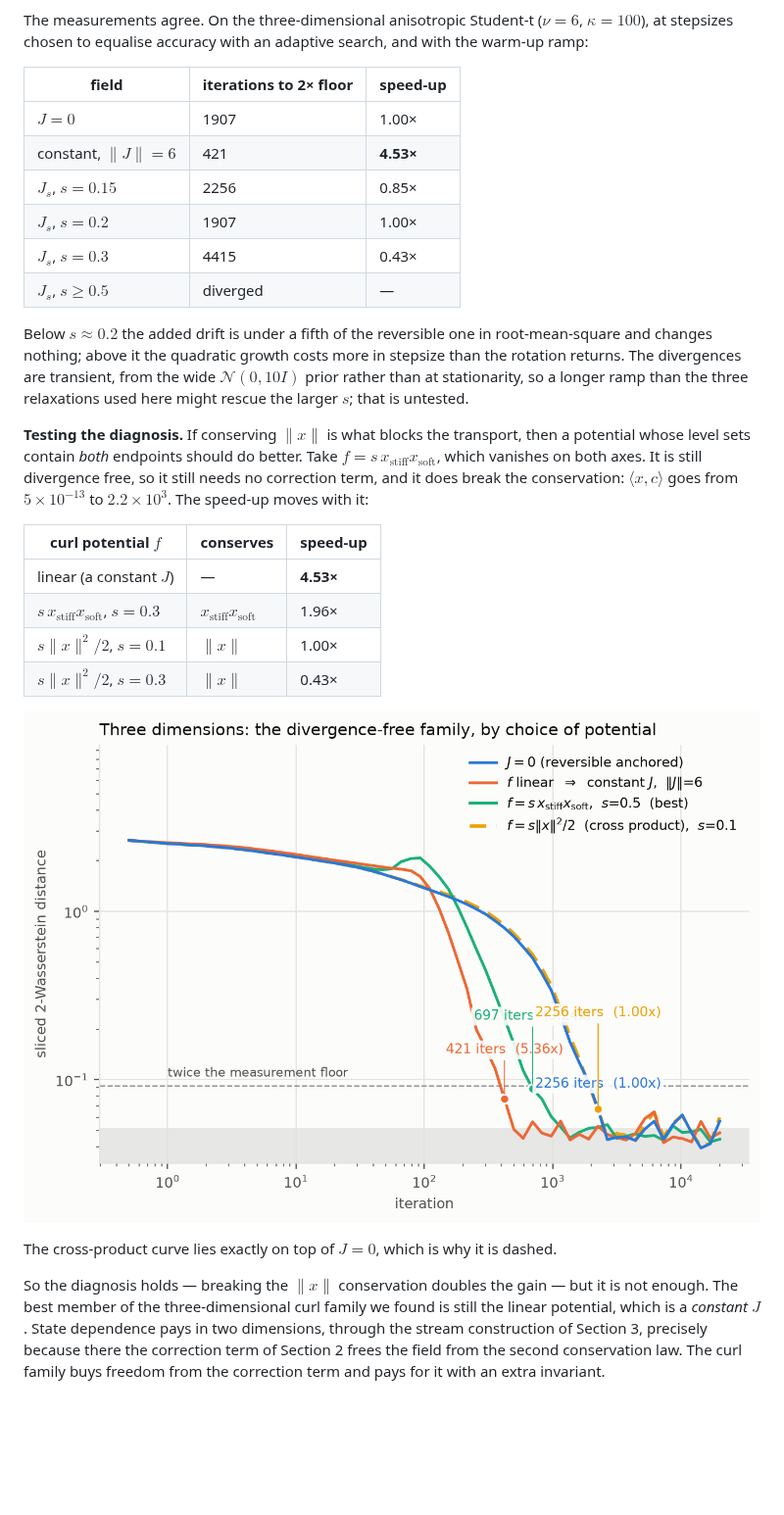
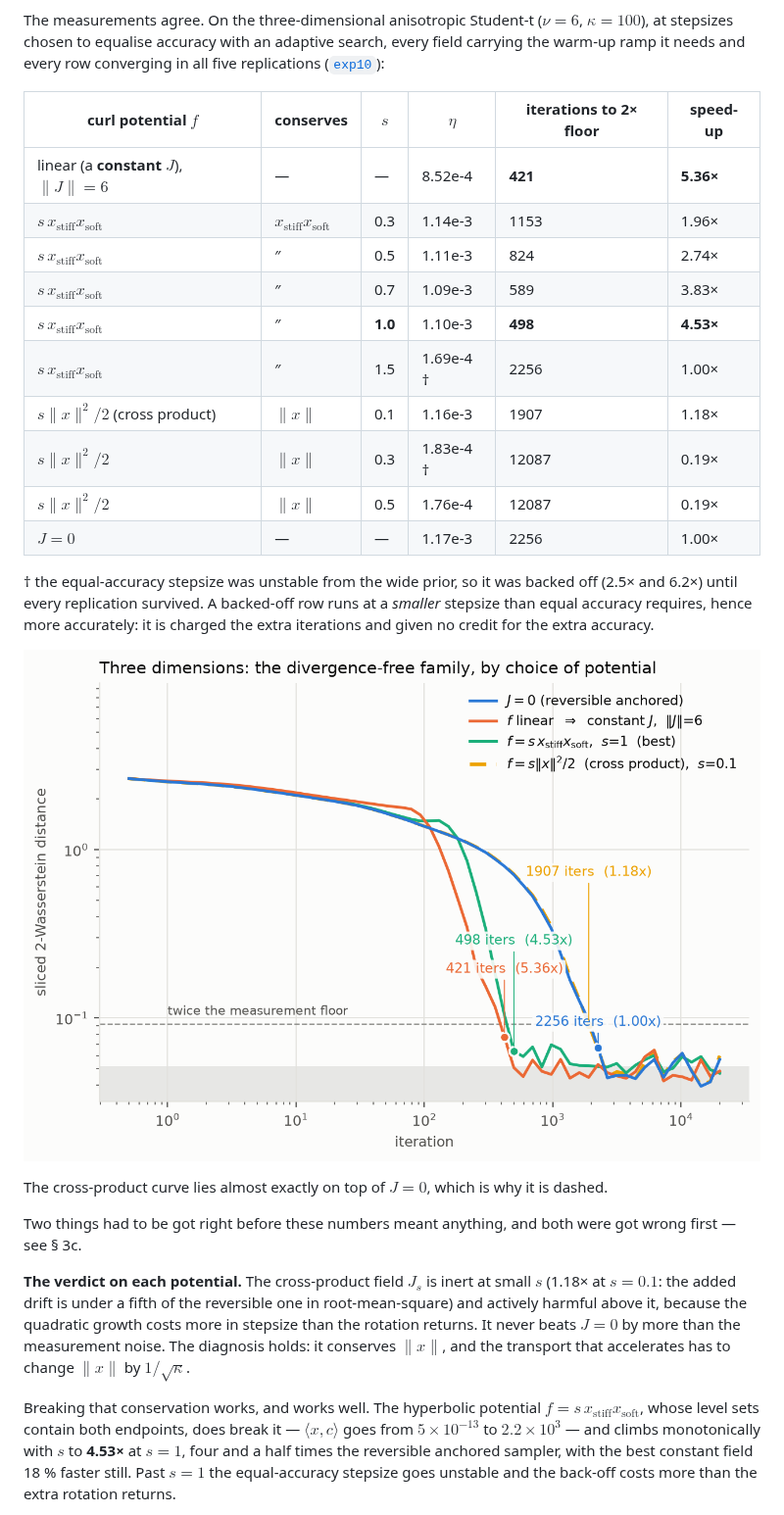
Before and after one commit to pervezali1/Accelerating-Non-Differentiable-sampling, a Markdown page: docs/STATE_DEPENDENT.md, the part around one of its changes. Shown at 98% size. Rendered like a GitHub page; pictures changed too: results/figures/fig11_curl_potentials_light.png; blank space fills up the shorter version.

```diff
--- a/docs/STATE_DEPENDENT.md
+++ b/docs/STATE_DEPENDENT.md
@@ -120,46 +120,47 @@ $1/\sqrt\kappa$. A field that conserves $\|x\|$ cannot connect them.
 
 The measurements agree. On the three-dimensional anisotropic Student-t
 ($\nu=6$, $\kappa=100$), at stepsizes chosen to equalise accuracy with an
-adaptive search, and with the warm-up ramp:
+adaptive search, every field carrying the warm-up ramp it needs and every row
+converging in all five replications ([`exp10`](../experiments/exp10_curl_potentials.py)):
 
-| field | iterations to 2× floor | speed-up |
-|---|---|---|
-| $J = 0$ | 1907 | 1.00× |
-| constant, $\|J\|=6$ | 421 | **4.53×** |
-| $J_s$, $s = 0.15$ | 2256 | 0.85× |
-| $J_s$, $s = 0.2$ | 1907 | 1.00× |
-| $J_s$, $s = 0.3$ | 4415 | 0.43× |
-| $J_s$, $s \ge 0.5$ | diverged | — |
+| curl potential $f$ | conserves | $s$ | $\eta$ | iterations to 2× floor | speed-up |
+|---|---|---|---|---|---|
+| linear (a **constant** $J$), $\|J\|=6$ | — | — | 8.52e-4 | **421** | **5.36×** |
+| $s\,x_{\text{stiff}}x_{\text{soft}}$ | $x_{\text{stiff}}x_{\text{soft}}$ | 0.3 | 1.14e-3 | 1153 | 1.96× |
+| $s\,x_{\text{stiff}}x_{\text{soft}}$ | ″ | 0.5 | 1.11e-3 | 824 | 2.74× |
+| $s\,x_{\text{stiff}}x_{\text{soft}}$ | ″ | 0.7 | 1.09e-3 | 589 | 3.83× |
+| $s\,x_{\text{stiff}}x_{\text{soft}}$ | ″ | **1.0** | 1.10e-3 | **498** | **4.53×** |
+| $s\,x_{\text{stiff}}x_{\text{soft}}$ | ″ | 1.5 | 1.69e-4 † | 2256 | 1.00× |
+| $s\|x\|^2/2$ (cross product) | $\|x\|$ | 0.1 | 1.16e-3 | 1907 | 1.18× |
+| $s\|x\|^2/2$ | $\|x\|$ | 0.3 | 1.83e-4 † | 12087 | 0.19× |
+| $s\|x\|^2/2$ | $\|x\|$ | 0.5 | 1.76e-4 | 12087 | 0.19× |
+| $J = 0$ | — | — | 1.17e-3 | 2256 | 1.00× |
 
-Below $s\approx 0.2$ the added drift is under a fifth of the reversible one in
-root-mean-square and changes nothing; above it the quadratic growth costs more
-in stepsize than the rotation returns. The divergences are transient, from the
-wide $\mathcal N(0,10I)$ prior rather than at stationarity, so a longer ramp
-than the three relaxations used here might rescue the larger $s$; that is
-untested.
-
-**Testing the diagnosis.** If conserving $\|x\|$ is what blocks the transport,
-then a potential whose level sets contain *both* endpoints should do better.
-Take $f = s\,x_{\text{stiff}}x_{\text{soft}}$, which vanishes on both axes. It is
-still divergence free, so it still needs no correction term, and it does break
-the conservation: $\langle x, c\rangle$ goes from $5\times10^{-13}$ to
-$2.2\times10^{3}$. The speed-up moves with it:
-
-| curl potential $f$ | conserves | speed-up |
-|---|---|---|
-| linear (a constant $J$) | — | **4.53×** |
-| $s\,x_{\text{stiff}}x_{\text{soft}}$, $s=0.3$ | $x_{\text{stiff}}x_{\text{soft}}$ | 1.96× |
-| $s\|x\|^2/2$, $s=0.1$ | $\|x\|$ | 1.00× |
-| $s\|x\|^2/2$, $s=0.3$ | $\|x\|$ | 0.43× |
+† the equal-accuracy stepsize was unstable from the wide prior, so it was backed
+off (2.5× and 6.2×) until every replication survived. A backed-off row runs at a
+*smaller* stepsize than equal accuracy requires, hence more accurately: it is
+charged the extra iterations and given no credit for the extra accuracy.
 
 ![curl potentials](../results/figures/fig11_curl_potentials_light.png)
 
-The cross-product curve lies exactly on top of $J=0$, which is why it is dashed.
+The cross-product curve lies almost exactly on top of $J=0$, which is why it is
+dashed.
 
-So the diagnosis holds — breaking the $\|x\|$ conservation doubles the gain —
-but it is not enough. The best member of the three-dimensional curl family we
-found is still the linear potential, which is a *constant* $J$. State dependence
-pays in two dimensions, through the stream construction of Section 3, precisely
-because there the correction term of Section 2 frees the field from the second
-conservation law. The curl family buys freedom from the correction term and pays
-for it with an extra invariant.
+Two things had to be got right before these numbers meant anything, and both
+were got wrong first — see § 3c.
+
+**The verdict on each potential.** The cross-product field $J_s$ is inert at
+small $s$ (1.18× at $s=0.1$: the added drift is under a fifth of the reversible
+one in root-mean-square) and actively harmful above it, because the quadratic
+growth costs more in stepsize than the rotation returns. It never beats $J=0$
+by more than the measurement noise. The diagnosis holds: it conserves $\|x\|$,
+and the transport that accelerates has to change $\|x\|$ by $1/\sqrt\kappa$.
+
+Breaking that conservation works, and works well. The hyperbolic potential
+$f = s\,x_{\text{stiff}}x_{\text{soft}}$, whose level sets contain both
+endpoints, does break it — $\langle x, c\rangle$ goes from $5\times10^{-13}$ to
+$2.2\times10^{3}$ — and climbs monotonically with $s$ to **4.53×** at $s=1$,
+four and a half times the reversible anchored sampler, with the best constant
+field 18 % faster still. Past $s=1$ the equal-accuracy stepsize goes unstable and
+the back-off costs more than the extra rotation returns.
+
```
Also changed, not shown: other parts of docs/STATE_DEPENDENT.md (+66 -2 lines), README.md (+2 -0 lines), results/figures/fig11_curl_potentials_dark.png, 6 other files.
